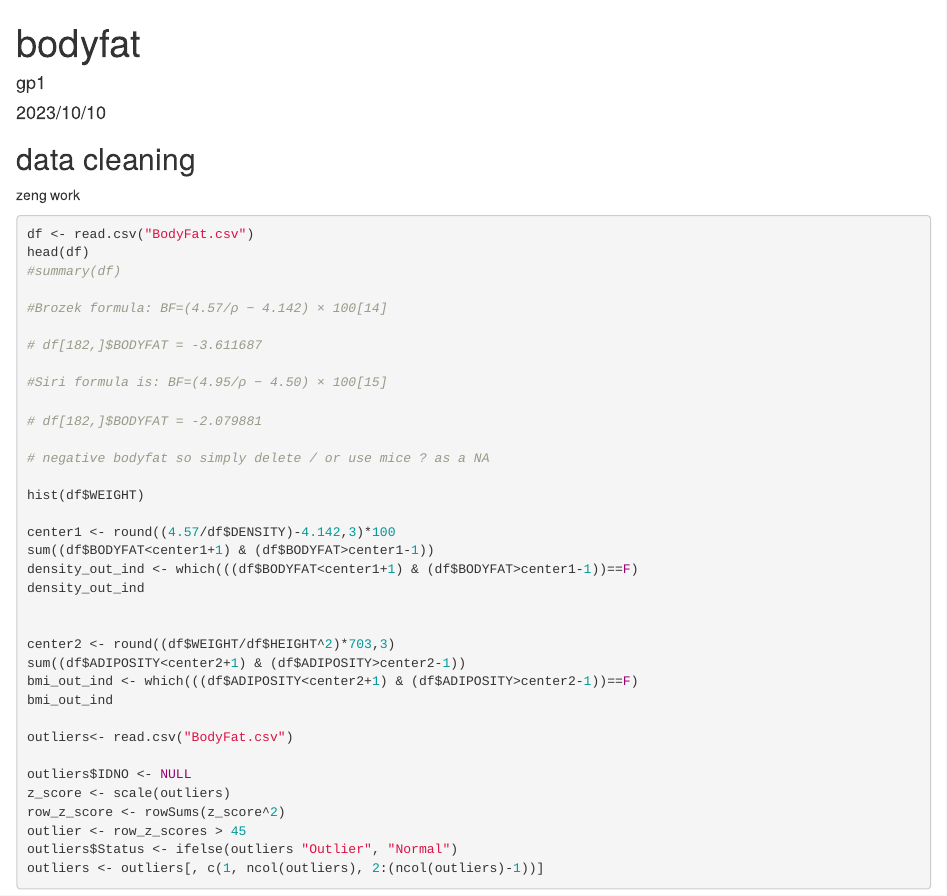
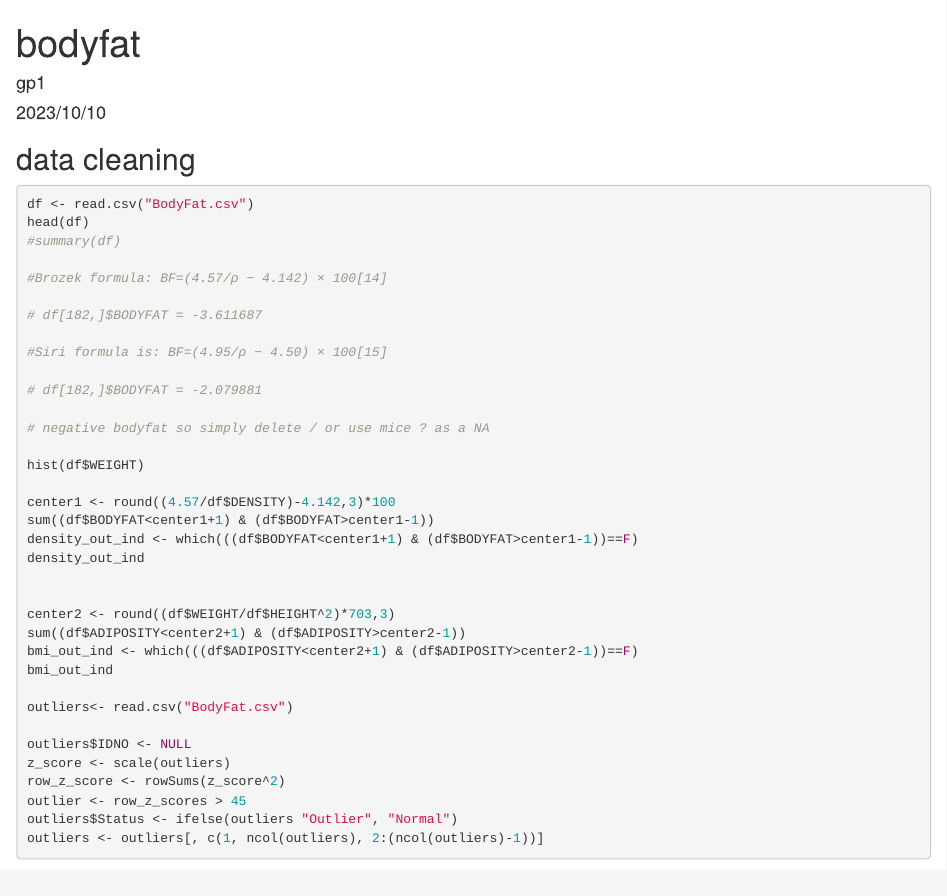
Before and after one commit to feiyunyan2333/module_2_bodyfat, an R Markdown document (workfile.Rmd): the page in a window 1100 px wide, from its top. Rendered offline with R 4.5, knitr and Pandoc, with nearby package versions; drawn as R Markdown's standard HTML page in place of the format the file asks for.

Commit message:
Update workfile.Rmd

````diff
--- a/workfile.Rmd
+++ b/workfile.Rmd
@@ -32,7 +32,6 @@ opts_knit$set(width = 75)
 
 
 ## data cleaning
-zeng work
 ```{r}
 df <- read.csv("BodyFat.csv")
 head(df)
````
Also changed, not shown: workfile.Rmd (1 more changed lines).
